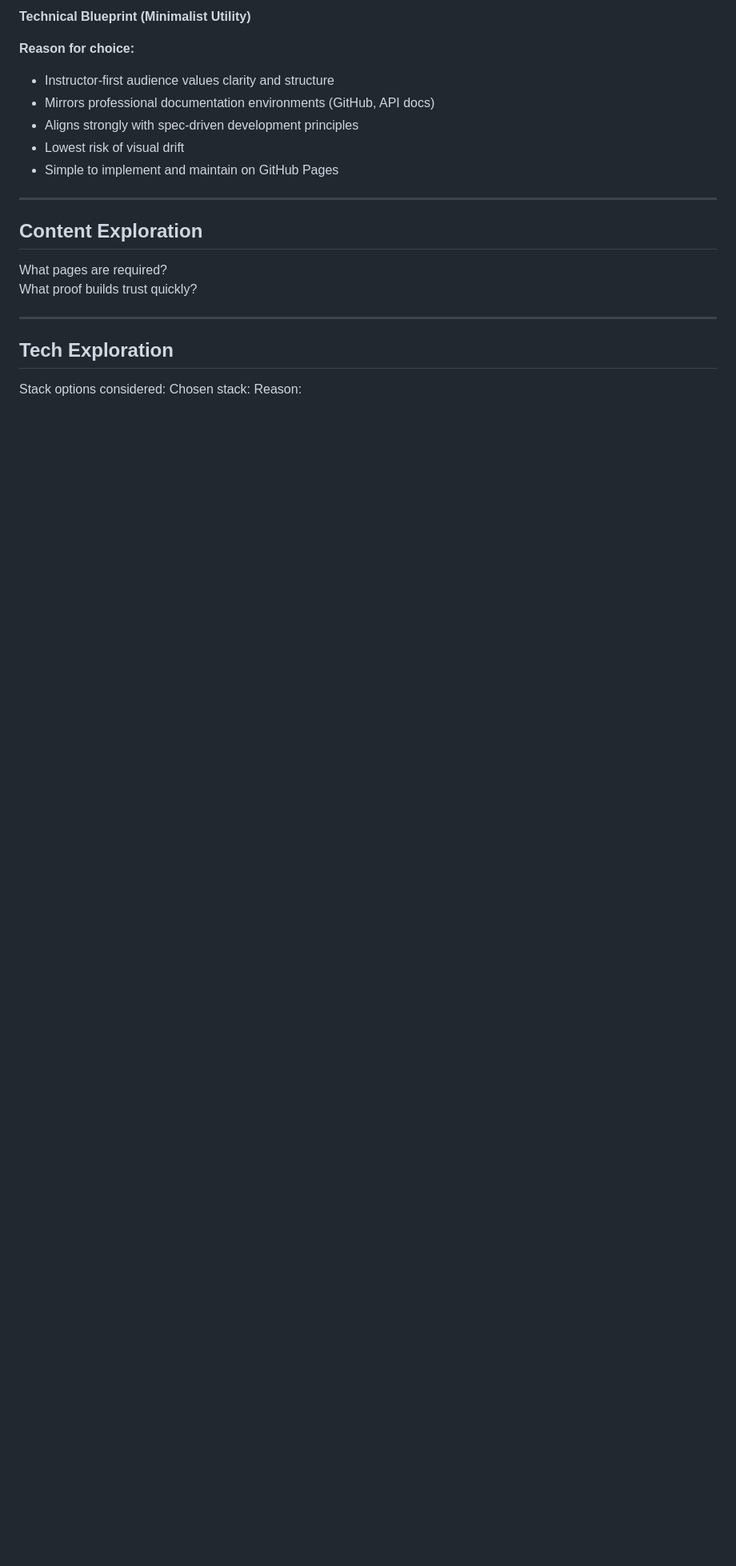
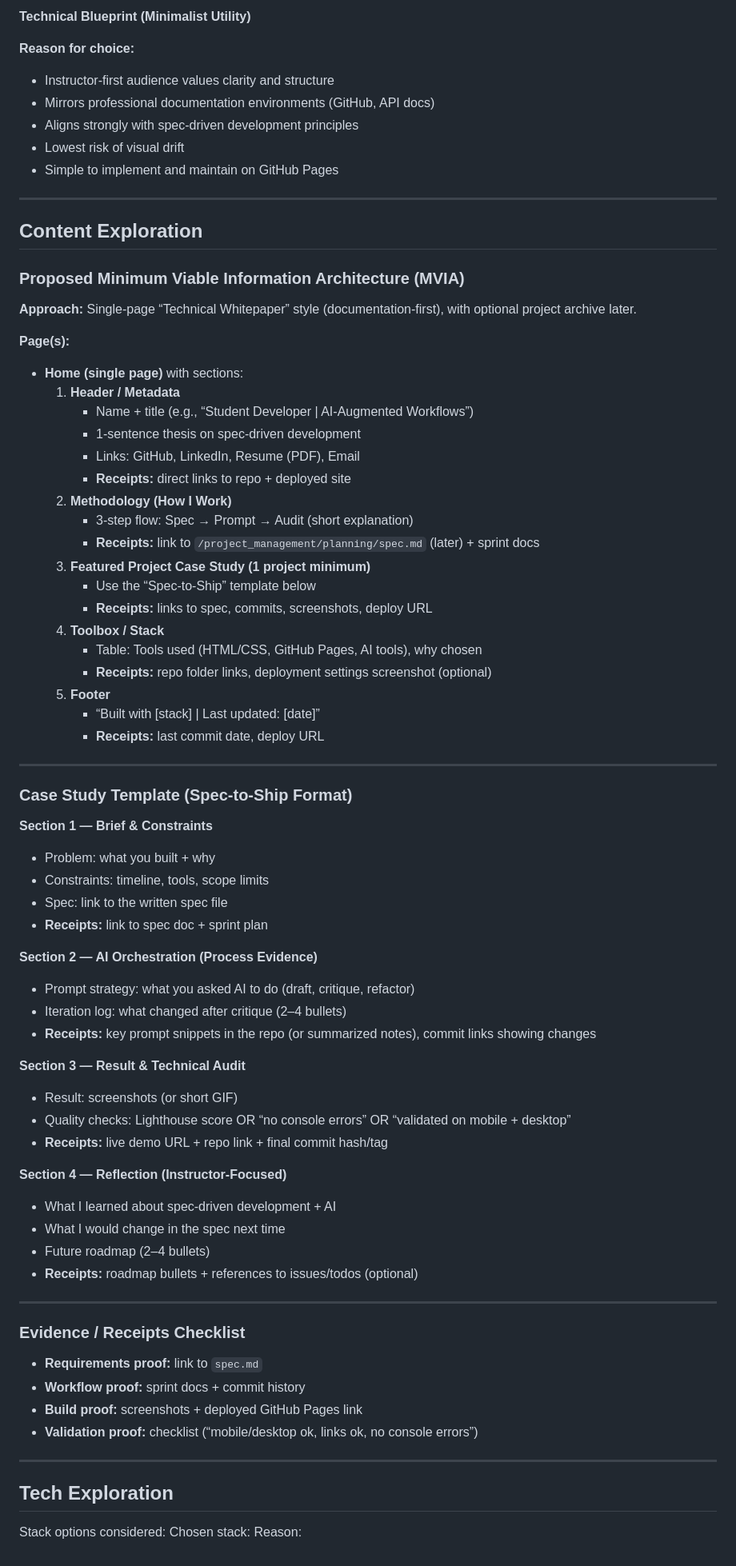
Before and after one commit to amm348-glitch/ai-spec-portfolio, a Markdown page: project_management/planning/exploration.md, the part around the change. Shown at 80% size. Rendered like a GitHub page; blank space fills up the shorter version.

Commit message:
Document content exploration
Added proposed minimum viable information architecture and case study template to exploration document.

```diff
--- a/project_management/planning/exploration.md
+++ b/project_management/planning/exploration.md
@@ -104,9 +104,64 @@ Very minimal content; the style can feel empty without enough information densit
 ---
 
 ## Content Exploration
-What pages are required?
-What proof builds trust quickly?
+### Proposed Minimum Viable Information Architecture (MVIA)
 
+**Approach:** Single-page “Technical Whitepaper” style (documentation-first), with optional project archive later.
+
+**Page(s):**
+- **Home (single page)** with sections:
+  1. **Header / Metadata**
+     - Name + title (e.g., “Student Developer | AI-Augmented Workflows”)
+     - 1-sentence thesis on spec-driven development
+     - Links: GitHub, LinkedIn, Resume (PDF), Email
+     - **Receipts:** direct links to repo + deployed site
+  2. **Methodology (How I Work)**
+     - 3-step flow: Spec → Prompt → Audit (short explanation)
+     - **Receipts:** link to `/project_management/planning/spec.md` (later) + sprint docs
+  3. **Featured Project Case Study (1 project minimum)**
+     - Use the “Spec-to-Ship” template below
+     - **Receipts:** links to spec, commits, screenshots, deploy URL
+  4. **Toolbox / Stack**
+     - Table: Tools used (HTML/CSS, GitHub Pages, AI tools), why chosen
+     - **Receipts:** repo folder links, deployment settings screenshot (optional)
+  5. **Footer**
+     - “Built with [stack] | Last updated: [date]”
+     - **Receipts:** last commit date, deploy URL
+
+---
+
+### Case Study Template (Spec-to-Ship Format)
+
+**Section 1 — Brief & Constraints**
+- Problem: what you built + why
+- Constraints: timeline, tools, scope limits
+- Spec: link to the written spec file
+- **Receipts:** link to spec doc + sprint plan
+
+**Section 2 — AI Orchestration (Process Evidence)**
+- Prompt strategy: what you asked AI to do (draft, critique, refactor)
+- Iteration log: what changed after critique (2–4 bullets)
+- **Receipts:** key prompt snippets in the repo (or summarized notes), commit links showing changes
+
+**Section 3 — Result & Technical Audit**
+- Result: screenshots (or short GIF)
+- Quality checks: Lighthouse score OR “no console errors” OR “validated on mobile + desktop”
+- **Receipts:** live demo URL + repo link + final commit hash/tag
+
+**Section 4 — Reflection (Instructor-Focused)**
+- What I learned about spec-driven development + AI
+- What I would change in the spec next time
+- Future roadmap (2–4 bullets)
+- **Receipts:** roadmap bullets + references to issues/todos (optional)
+
+---
+
+### Evidence / Receipts Checklist
+
+- **Requirements proof:** link to `spec.md`
+- **Workflow proof:** sprint docs + commit history
+- **Build proof:** screenshots + deployed GitHub Pages link
+- **Validation proof:** checklist (“mobile/desktop ok, links ok, no console errors”)
 ---
 
 ## Tech Exploration
```
